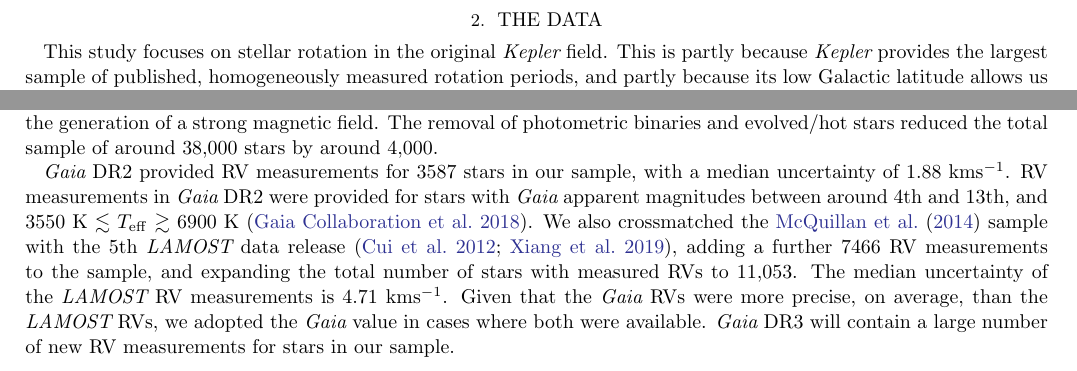
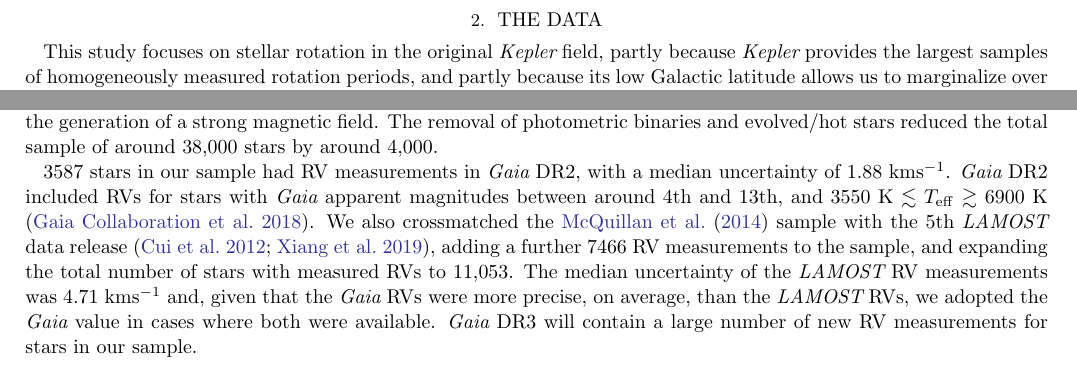
Before and after one commit to RuthAngus/aviary, a LaTeX paper (paper/ms.tex, which reads paper/data.tex): two parts of page 4 of 14, joined at a grey line, cut so that both start at the same text. Compiled offline with pdfLaTeX.

Commit message:
edits to data.tex and copying RV section to velocities.tex

```diff
--- a/paper/data.tex
+++ b/paper/data.tex
@@ -1,9 +1,7 @@
 \section{The Data}
 \label{sec:data}
 
-This study focuses on stellar rotation in the original \kepler\ field.
-This is partly because \kepler\ provides the largest sample of published,
-homogeneously measured rotation periods, and partly because its low Galactic
-latitude allows us to marginalize over missing RV measurements and approximate
-vertical velocity, \vz.
-
+This study focuses on stellar rotation in the original \kepler\ field, partly
+because \kepler\ provides the largest samples of homogeneously measured
+rotation periods, and partly because its low Galactic latitude allows us to
+marginalize over missing RV measurements and precisely infer vertical
@@ -41,16 +45,16 @@ field.
 The removal of photometric binaries and evolved/hot stars reduced the total
 sample of around 38,000 stars by around 4,000.
 
-\gaia\ DR2 provided RV measurements for 3587 stars in our sample, with a
-median uncertainty of 1.88 \kms.
-RV measurements in \gaia\ DR2 were provided for stars with \gaia\ apparent
-magnitudes between around 4th and 13th, and 3550 K $\lesssim$ \teff\ $\gtrsim$
-6900 K \citep{brown2018}.
+3587 stars in our sample had RV measurements in \gaia\ DR2, with a median
+uncertainty of 1.88 \kms.
+\gaia\ DR2 included RVs for stars with \gaia\ apparent magnitudes between
+around 4th and 13th, and 3550 K $\lesssim$ \teff\ $\gtrsim$ 6900 K
+\citep{brown2018}.
 We also crossmatched the \mct\ sample with the 5th \lamost\ data release
 \citep{cui2012, xiang2019}, adding a further 7466 RV measurements to the
 sample, and expanding the total number of stars with measured RVs to 11,053.
-The median uncertainty of the \lamost\ RV measurements is 4.71 \kms.
-Given that the \gaia\ RVs were more precise, on average, than the \lamost\
+The median uncertainty of the \lamost\ RV measurements was 4.71 \kms\ and,
+given that the \gaia\ RVs were more precise, on average, than the \lamost\
 RVs, we adopted the \gaia\ value in cases where both were available.
 \gaia\ DR3 will contain a large number of new RV measurements for stars in our
 sample.
```
Also changed, not shown: paper/velocities.tex (+46 -1 lines), paper/ms.pdf, paper/data.tex (57 more changed lines).
